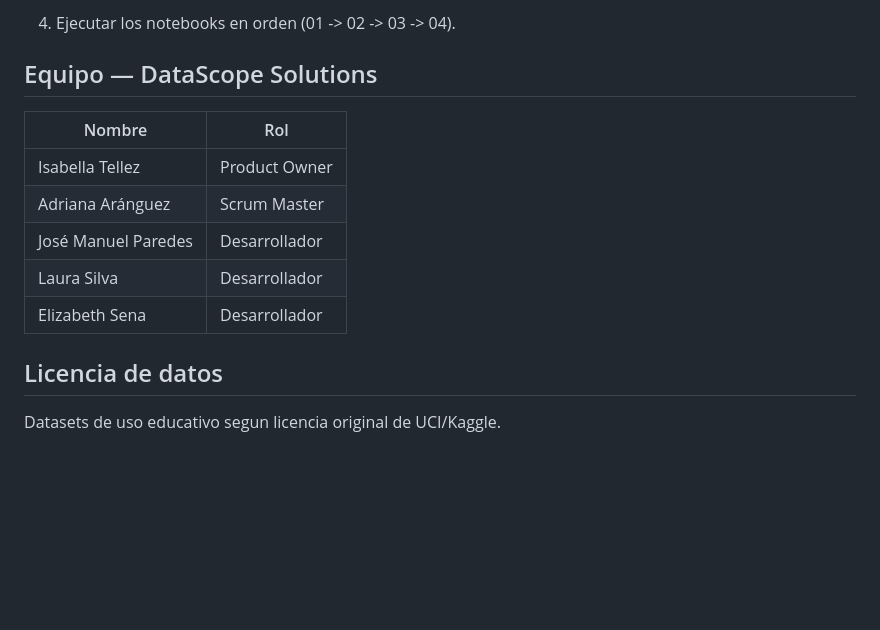
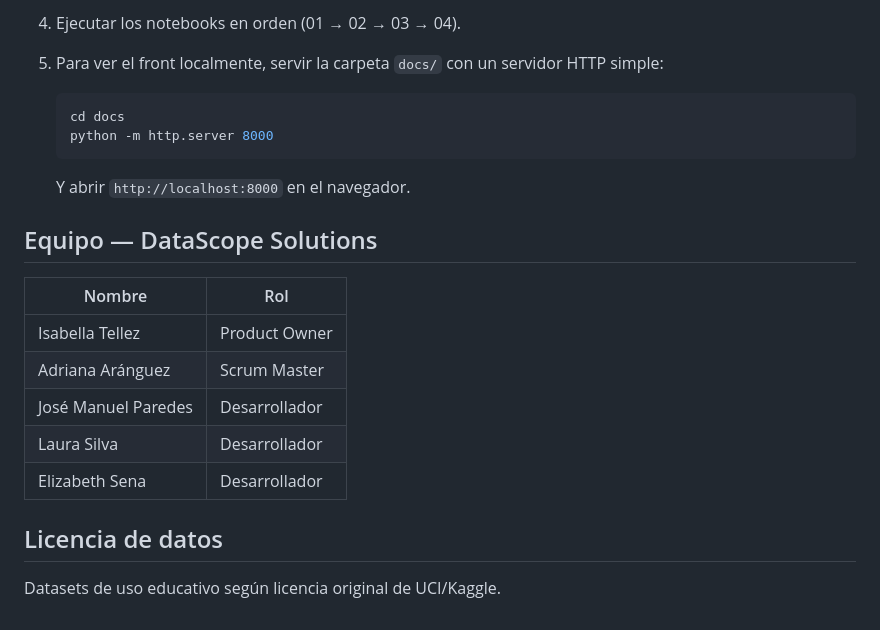
Before and after one commit to adrianaarang/tesTEA, a Markdown page: README.md, the part around one of its changes. GitHub-like rendering; blank space fills up the shorter version.

````diff
--- a/README.md
+++ b/README.md
@@ -80,5 +110,12 @@ testtea/
 
-4. Ejecutar los notebooks en orden (01 -> 02 -> 03 -> 04).
+4. Ejecutar los notebooks en orden (01 → 02 → 03 → 04).
+
+5. Para ver el front localmente, servir la carpeta `docs/` con un servidor HTTP simple:
+   ```bash
+   cd docs
+   python -m http.server 8000
+   ```
+   Y abrir `http://localhost:8000` en el navegador.
 
 ## Equipo — DataScope Solutions
 
@@ -86,10 +123,10 @@ testtea/
 |---|---|
 | Isabella Tellez | Product Owner |
 | Adriana Aránguez | Scrum Master |
-| José Manuel Paredes| Desarrollador |
-| Laura Silva| Desarrollador |
-| Elizabeth Sena| Desarrollador |
+| José Manuel Paredes | Desarrollador |
+| Laura Silva | Desarrollador |
+| Elizabeth Sena | Desarrollador |
 
 ## Licencia de datos
 
-Datasets de uso educativo segun licencia original de UCI/Kaggle.
+Datasets de uso educativo según licencia original de UCI/Kaggle.
````
Also changed, not shown: other parts of README.md (+51 -21 lines).
